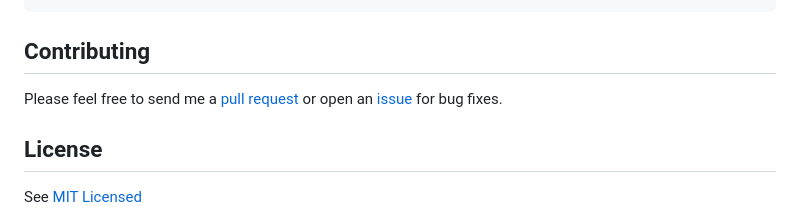
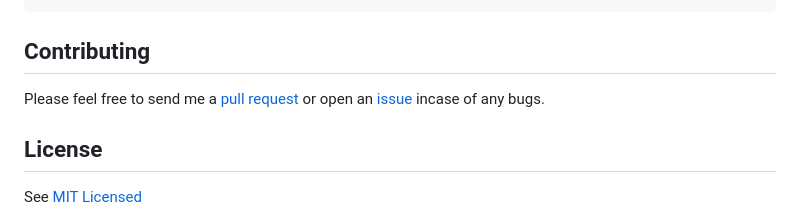
Before and after one commit to Dinah-Ngatia5/event-management-api, a Markdown page: README.md, the part around the change. Rendered like a GitHub page.

```diff
--- a/README.md
+++ b/README.md
@@ -210,7 +210,7 @@ curl -X GET http://localhost:5000/logout
 
 ## Contributing
 
-Please feel free to send me a [pull request](https://github.com/Dinah-Ngatia5/event-management-api/pulls) or open an [issue](https://github.com/Dinah-Ngatia5/event-management-api/issues) for bug fixes.
+Please feel free to send me a [pull request](https://github.com/Dinah-Ngatia5/event-management-api/pulls) or open an [issue](https://github.com/Dinah-Ngatia5/event-management-api/issues) incase of any bugs.
 
 ## License
 
```
